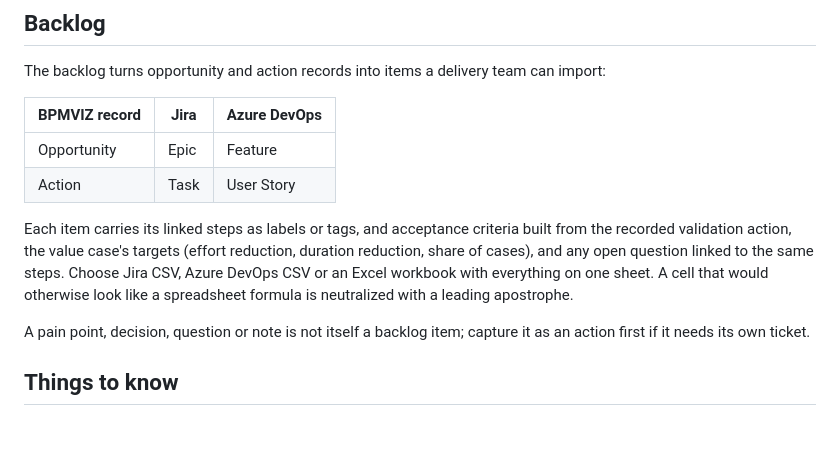
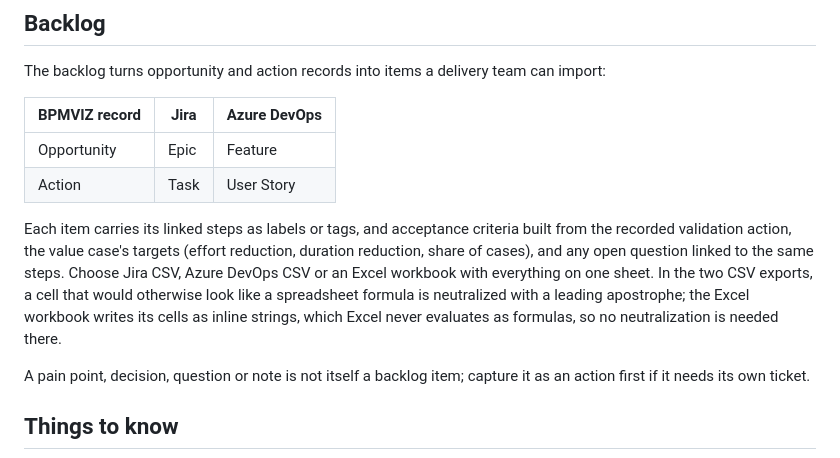
Before and after one commit to doug-ross/bpmviz, a Markdown page: docs/exports.md, the part around the change. Drawn GitHub-style; blank space fills up the shorter version.

Commit message:
Clarify which backlog export applies formula neutralization
The Backlog section read as if the leading-apostrophe neutralization
covered all three export formats. It only applies to the two CSV
exports through util.toCsv; the Excel workbook writes inline strings,
which Excel never evaluates as formulas, so it needs no
neutralization.

Co-Authored-By: Claude Opus 5.5 (1M context) <noreply@anthropic.com>

```diff
--- a/docs/exports.md
+++ b/docs/exports.md
@@ -43,7 +43,7 @@ The backlog turns opportunity and action records into items a delivery team can
 | Opportunity | Epic | Feature |
 | Action | Task | User Story |
 
-Each item carries its linked steps as labels or tags, and acceptance criteria built from the recorded validation action, the value case's targets (effort reduction, duration reduction, share of cases), and any open question linked to the same steps. Choose Jira CSV, Azure DevOps CSV or an Excel workbook with everything on one sheet. A cell that would otherwise look like a spreadsheet formula is neutralized with a leading apostrophe.
+Each item carries its linked steps as labels or tags, and acceptance criteria built from the recorded validation action, the value case's targets (effort reduction, duration reduction, share of cases), and any open question linked to the same steps. Choose Jira CSV, Azure DevOps CSV or an Excel workbook with everything on one sheet. In the two CSV exports, a cell that would otherwise look like a spreadsheet formula is neutralized with a leading apostrophe; the Excel workbook writes its cells as inline strings, which Excel never evaluates as formulas, so no neutralization is needed there.
 
 A pain point, decision, question or note is not itself a backlog item; capture it as an action first if it needs its own ticket.
 
```
